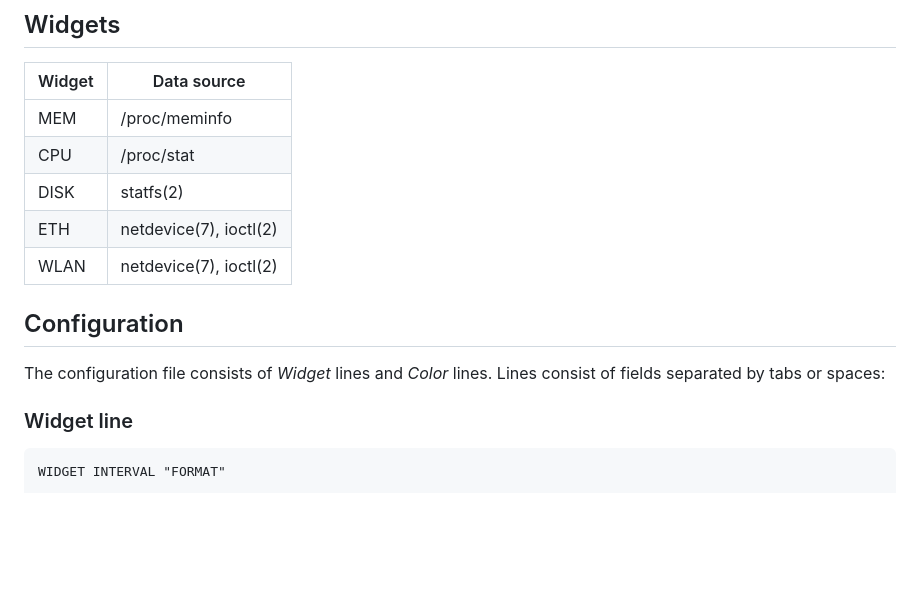
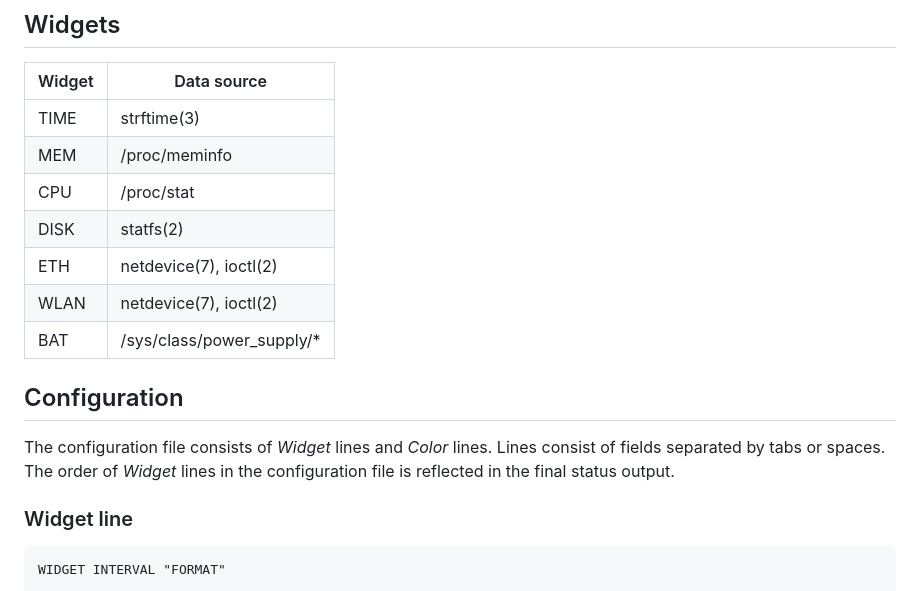
Before and after one commit to gryzus24/ziew, a Markdown page: README.md, the part around one of its changes. Rendered like a GitHub page; blank space fills up the shorter version.

```diff
--- a/README.md
+++ b/README.md
@@ -17,14 +16,16 @@ The configuration file of *ziew* resides at $XDG_CONFIG_HOME/ziew/config.
 ## Widgets
 Widget | Data source
 ------ | -----------
+| TIME | strftime(3)
 | MEM  | /proc/meminfo
 | CPU  | /proc/stat
 | DISK | statfs(2)
 | ETH  | netdevice(7), ioctl(2)
 | WLAN | netdevice(7), ioctl(2)
+| BAT  | /sys/class/power_supply/*
 
 ## Configuration
-The configuration file consists of *Widget* lines and *Color* lines. Lines consist of fields separated by tabs or spaces:
+The configuration file consists of *Widget* lines and *Color* lines. Lines consist of fields separated by tabs or spaces. The order of *Widget* lines in the configuration file is reflected in the final status output.
 
 ### Widget line
 
```
Also changed, not shown: other parts of README.md (+36 -7 lines).
